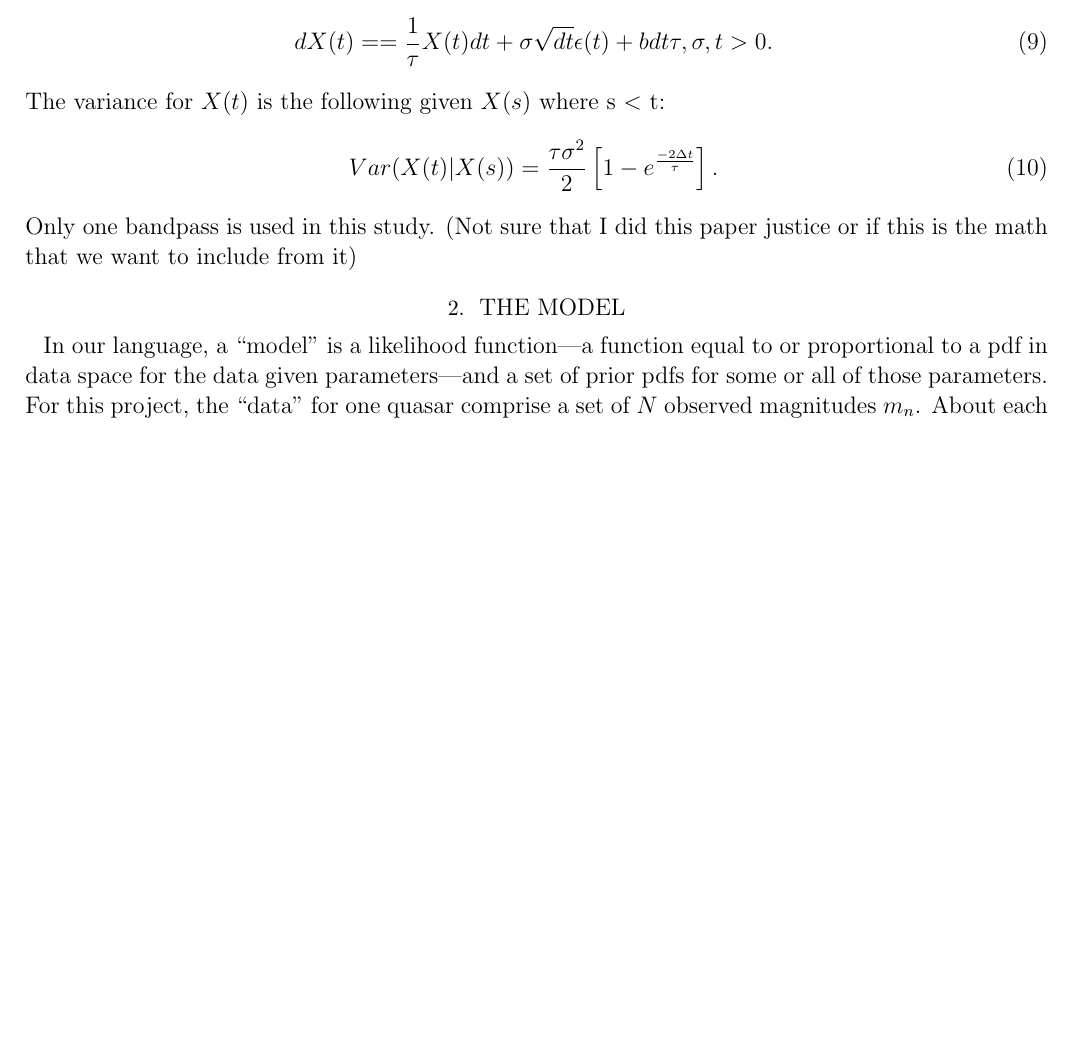
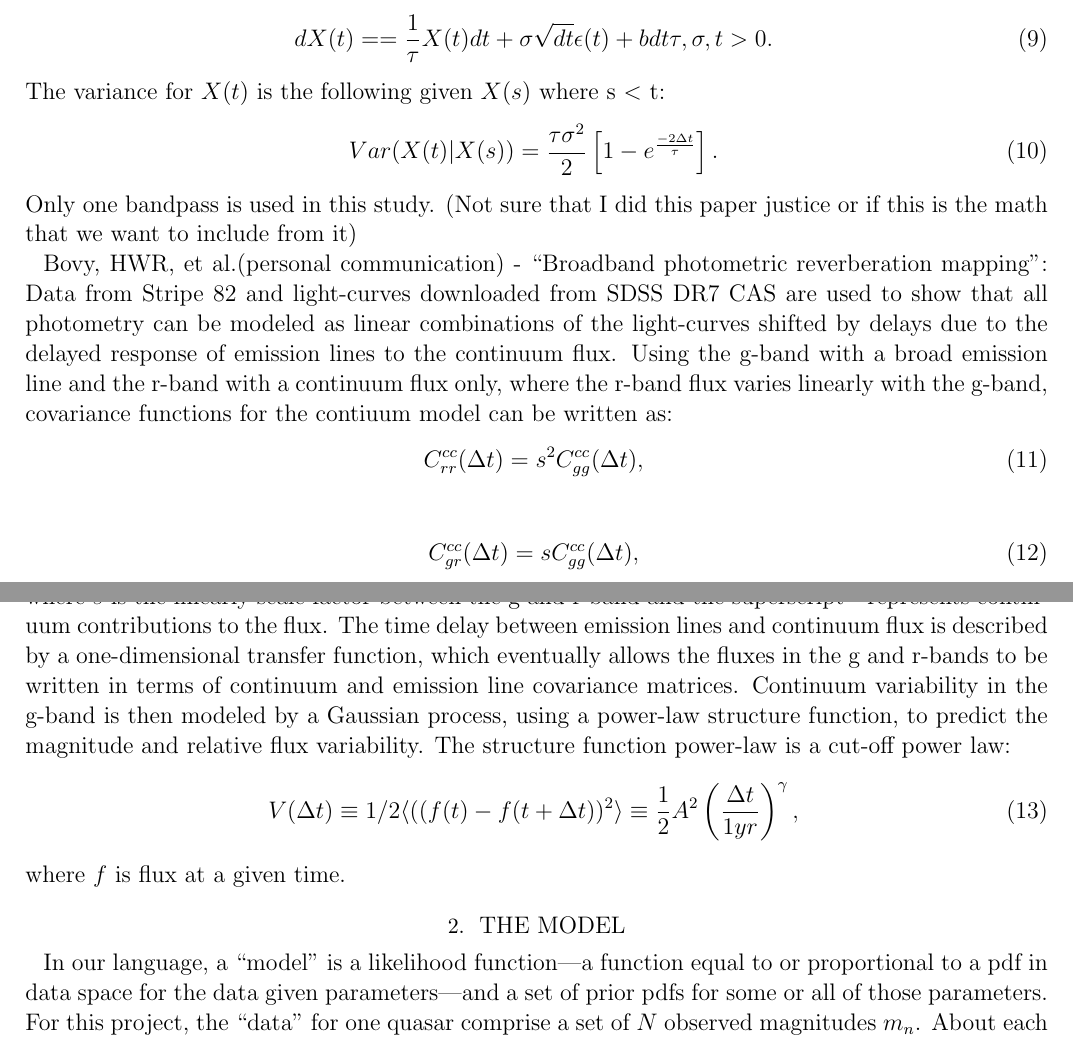
Before and after one commit to mykytyn/QuasarVariability, a LaTeX paper (documents/qv.tex): part of page 3 of 6 before the commit and two parts of pages 3 and 4 of 7 after it, the two joined at a grey line, cut so that both start at the same text, the shorter picture padded with empty space. Compiled offline with pdfLaTeX; an older LaTeX class or package is replaced by its successor.

Commit message:
Bovy summary, end of literature summaries?

```diff
--- a/documents/qv.tex
+++ b/documents/qv.tex
@@ -179,6 +179,36 @@ Var(X(t)|X(s))=\frac{\tau \sigma^2}{2}\left [ 1-e^\frac{-2\Delta
 Only one bandpass is used in this study. (Not sure that I did this
 paper justice or if this is the math that we want to include from it)
 
+Bovy, HWR, et al.(personal communication) - ``Broadband photometric
+reverberation mapping'': Data from Stripe 82 and light-curves
+downloaded from SDSS DR7 CAS are used to show that all photometry can
+be modeled as linear combinations of the light-curves shifted by
+delays due to the delayed response of emission lines to the continuum flux.
+Using the g-band with a broad emission line and the r-band with a
+continuum flux only, where the r-band flux varies linearly with the
+g-band, covariance functions for the contiuum model can be written as:
+\begin{eqnarray}
+C^{cc}_{rr}(\Delta t)=s^2C^{cc}_{gg}(\Delta t),
+\end{eqnarray}
+\begin{eqnarray}
+C^{cc}_{gr}(\Delta t)=s C^{cc}_{gg}(\Delta t),
+\end{eqnarray}
+where $s$ is the linearly scale factor between the g and r-band and
+the superscript $^c$ represents continuum contributions to the
+flux. The time delay between emission lines and continuum flux is
+described by a one-dimensional transfer function, which eventually
+allows the fluxes in the g and r-bands to be written in terms of
+continuum and emission line covariance matrices.  Continuum
+variability in the g-band is then modeled by a Gaussian process, using
+a power-law structure function, to predict the magnitude and relative
+flux variability. The structure function power-law is a cut-off power
+law:
+\begin{eqnarray}
+V(\Delta t)\equiv1/2\langle((f(t)-f(t+\Delta t))^2\rangle \equiv
+\frac{1}{2} A^2 \left(\frac{\Delta t}{1 yr}\right)^\gamma,
+\end{eqnarray}
+where $f$ is flux at a given time.
+
 \section{The model}
 
 In our language, a ``model'' is a likelihood function---a function
```
